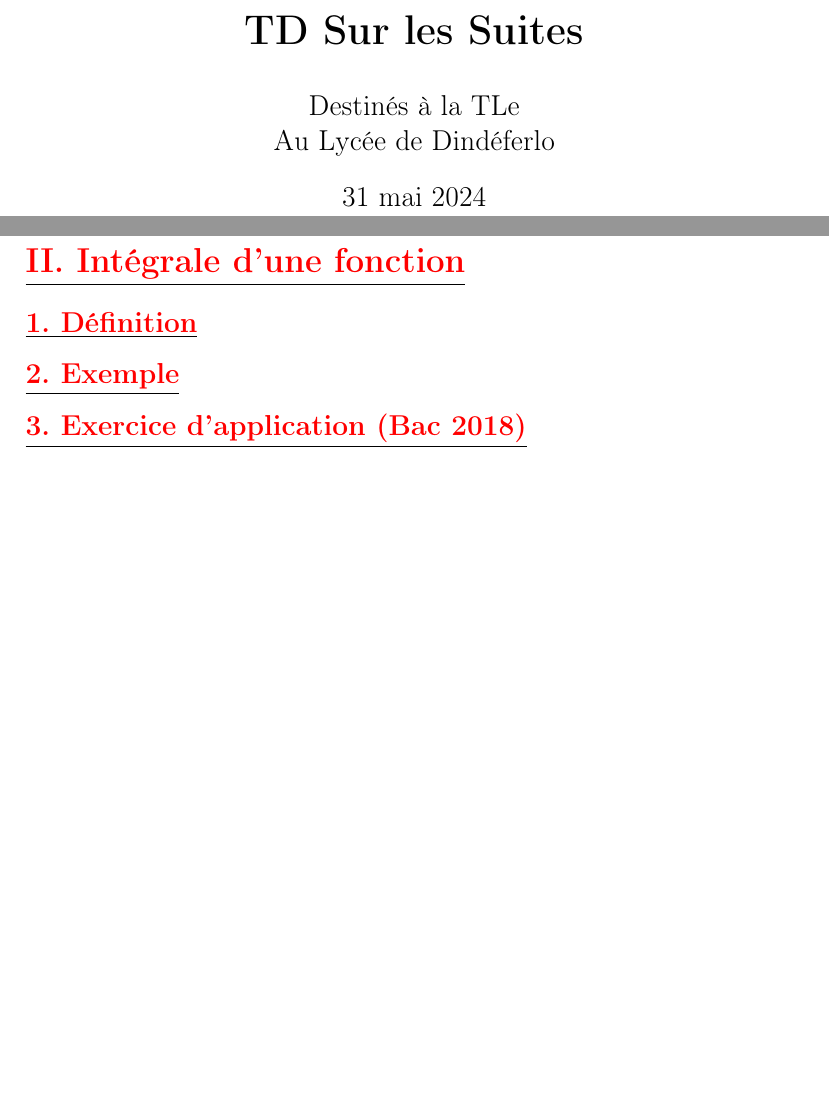
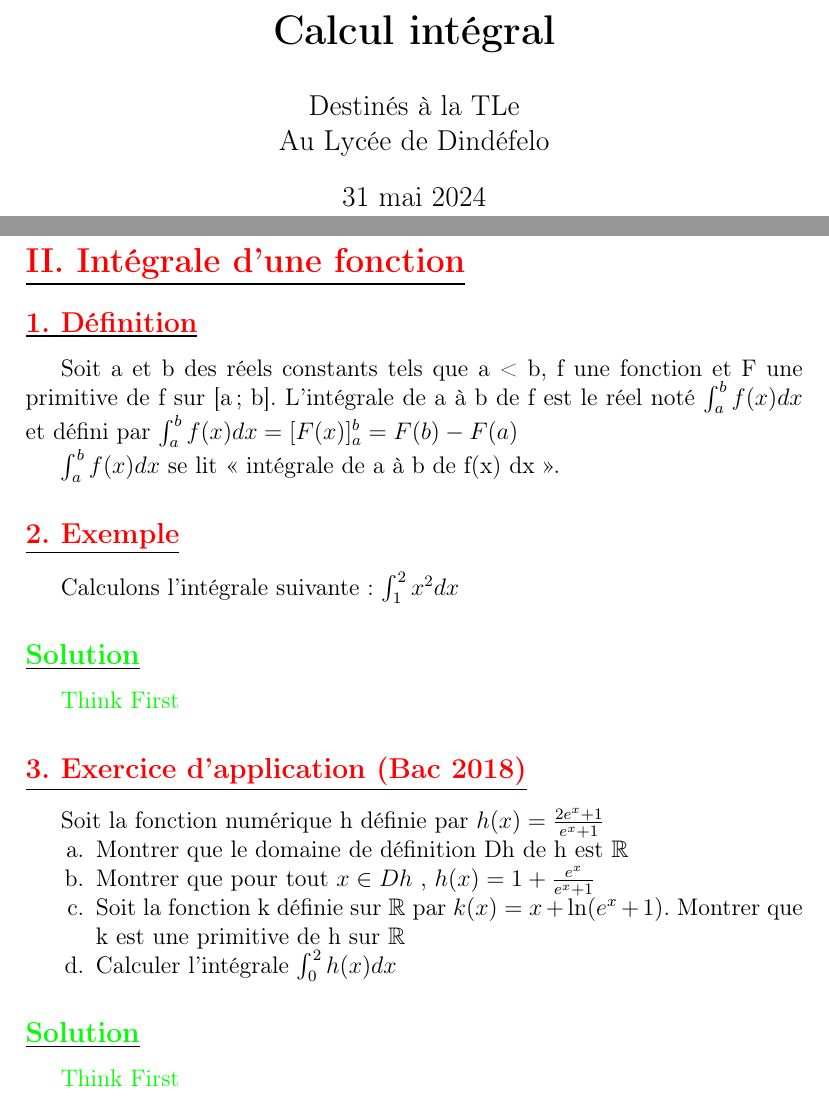
Before and after one commit to patheGobel/Tle, a LaTeX document (CalculIntegral.tex): two parts of pages 1 and 2 of 2 before the commit and two parts of pages 1 and 3 of 3 after it, joined at a grey line, cut at the place of the change, the shorter picture padded with empty space. Compiled offline with pdfLaTeX.

Commit message:
Compilation du cours sur le calcul intégral suite et fin

```diff
--- a/CalculIntegral.tex
+++ b/CalculIntegral.tex
@@ -18,8 +18,8 @@
 \usepackage{amsfonts}
 \usepackage{amssymb}
 \usepackage{tkz-tab}
-\author{Destinés à la TLe\\Au Lycée de Dindéferlo}
-\title{\textbf{TD Sur les Suites}}
+\author{Destinés à la TLe\\Au Lycée de Dindéfelo}
+\title{\textbf{Calcul intégral}}
 \date{\today}
 \usepackage{tikz}
 \usetikzlibrary{arrows, shapes.geometric, fit}
@@ -63,9 +65,27 @@ $f(x) = e^{ax}$& $F(x) = \frac{e^{ax}}{a}$ & $\mathbb{R}$ \\
 \hline
 \end{tabular}
 \end{center}
-
 \section*{\underline{\textbf{\textcolor{red}{II. Intégrale d’une fonction}}}}
 \subsection*{\underline{\textbf{\textcolor{red}{1. Définition}}}}
+Soit a et b des réels constants tels que a < b, f une fonction et F une primitive de f sur [a ; b]. L’intégrale
+de a à b de f est le réel noté $\int_{a}^{b}f(x)dx$ et défini par $\int_{a}^{b}f(x)dx=[F(x)]_{a}^{b}=F(b)-F(a)$
+
+$\int_{a}^{b}f(x)dx$ se lit « intégrale de a à b de f(x) dx ».
 \subsection*{\underline{\textbf{\textcolor{red}{2. Exemple}}}}
+Calculons l’intégrale suivante : $\int_{1}^{2}x^{2}dx$
+
+%$\int_{1}^{2}xdx=\left[ \frac{x^{2}}{2}\right]_{1}^{2}=\frac{2^{2}}{2}-\frac{1^{2}}{2}=\frac{3}{2}$
+\subsection*{\underline{\textbf{\textcolor{green}{Solution}}}}
+\textcolor{green}{Think First}
 \subsection*{\underline{\textbf{\textcolor{red}{3. Exercice d’application (Bac 2018)}}}}
+Soit la fonction numérique h définie par $h(x)=\frac{2e^{x}+1}{e^{x}+1}$
+\begin{itemize}
+\item[a.] Montrer que le domaine de définition Dh de h est $\mathbb{R}$
+\item[b.] Montrer que pour tout $x \in Dh$ , $h(x) =1+\frac{e^{x}}{e^{x}+1} $
+\item[c.] Soit la fonction k définie sur $\mathbb{R}$ par $k(x) = x + \ln(e^{x} + 1)$. Montrer que k est une
+primitive de h sur $\mathbb{R}$
+\item[d.] Calculer l’intégrale $\int_{0}^{2}h(x)dx$
+\end{itemize}
+\subsection*{\underline{\textbf{\textcolor{green}{Solution}}}}
+\textcolor{green}{Think First}
 \end{document}
```
Also changed, not shown: CalculIntegral.tex (2 more changed lines).
